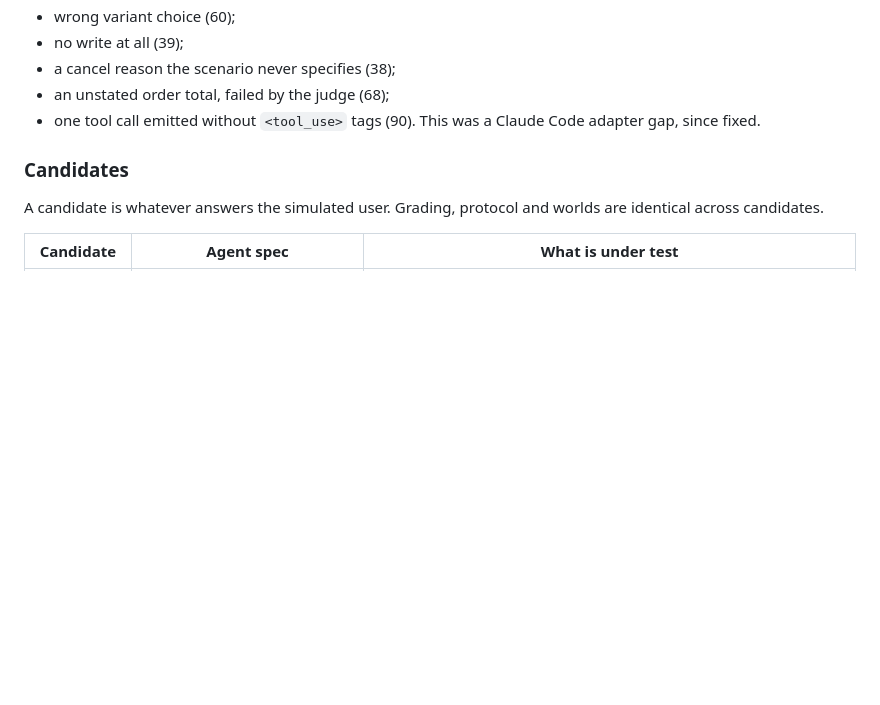
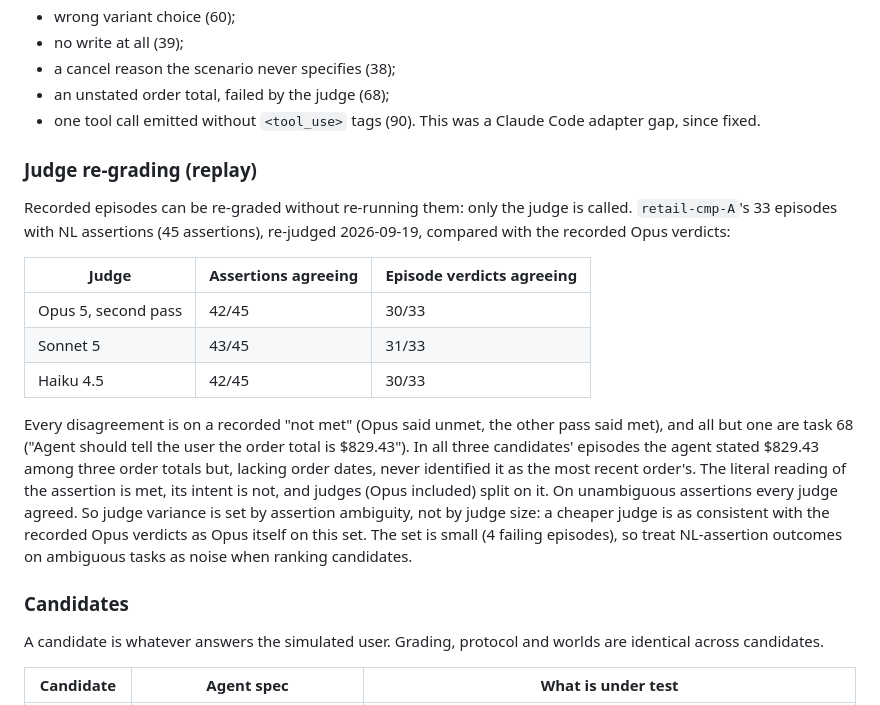
Before and after one commit to replikativ/dvergr, a Markdown page: doc/benchmarks.md, the part around the change. GitHub-like rendering; blank space fills up the shorter version.

Commit message:
docs(benchmarks): re-grading option A with cheaper judges

```diff
--- a/doc/benchmarks.md
+++ b/doc/benchmarks.md
@@ -157,6 +157,30 @@ Failure classes in the first (host-runner) run were:
 - an unstated order total, failed by the judge (68);
 - one tool call emitted without `<tool_use>` tags (90). This was a
   Claude Code adapter gap, since fixed.
+
+### Judge re-grading (replay)
+
+Recorded episodes can be re-graded without re-running them: only the judge
+is called. `retail-cmp-A`'s 33 episodes with NL assertions (45 assertions),
+re-judged 2026-09-19, compared with the recorded Opus verdicts:
+
+| Judge | Assertions agreeing | Episode verdicts agreeing |
+| --- | --- | --- |
+| Opus 5, second pass | 42/45 | 30/33 |
+| Sonnet 5 | 43/45 | 31/33 |
+| Haiku 4.5 | 42/45 | 30/33 |
+
+Every disagreement is on a recorded "not met" (Opus said unmet, the other
+pass said met), and all but one are task 68 ("Agent should tell the user the
+order total is $829.43"). In all three candidates' episodes the agent stated
+$829.43 among three order totals but, lacking order dates, never identified
+it as the most recent order's. The literal reading of the assertion is met,
+its intent is not, and judges (Opus included) split on it. On unambiguous
+assertions every judge agreed. So judge variance is set by assertion
+ambiguity, not by judge size: a cheaper judge is as consistent with the
+recorded Opus verdicts as Opus itself on this set. The set is small
+(4 failing episodes), so treat NL-assertion outcomes on ambiguous tasks as
+noise when ranking candidates.
 
 ### Candidates
 
```
